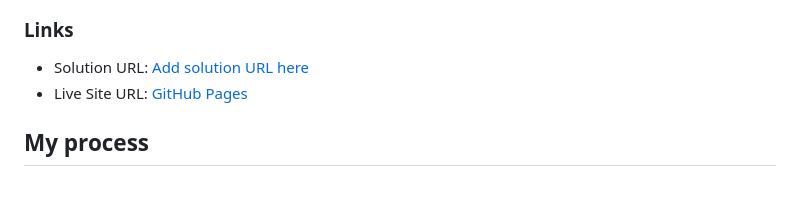
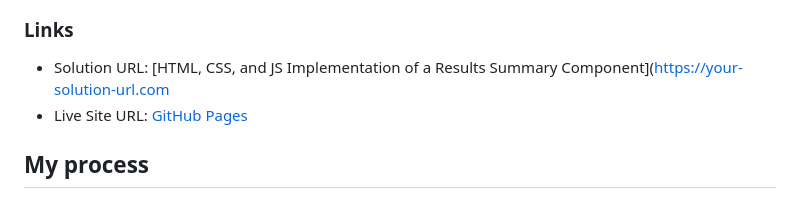
Before and after one commit to Outstandinggirl13/results-summary-component-main, a Markdown page: README.md, the part around the change. GitHub-like rendering.

```diff
--- a/README.md
+++ b/README.md
@@ -31,7 +31,7 @@ Users should be able to:
 
 ### Links
 
-- Solution URL: [Add solution URL here](https://your-solution-url.com)
+- Solution URL: [HTML, CSS, and JS Implementation of a Results Summary Component]([https://your-solution-url.com](https://www.frontendmentor.io/solutions/html-css-and-js-implementation-of-a-results-summary-component-ZPHbHGyDwp)
 - Live Site URL: [GitHub Pages](https://outstandinggirl13.github.io/results-summary-component-main/)
 
 ## My process
```
